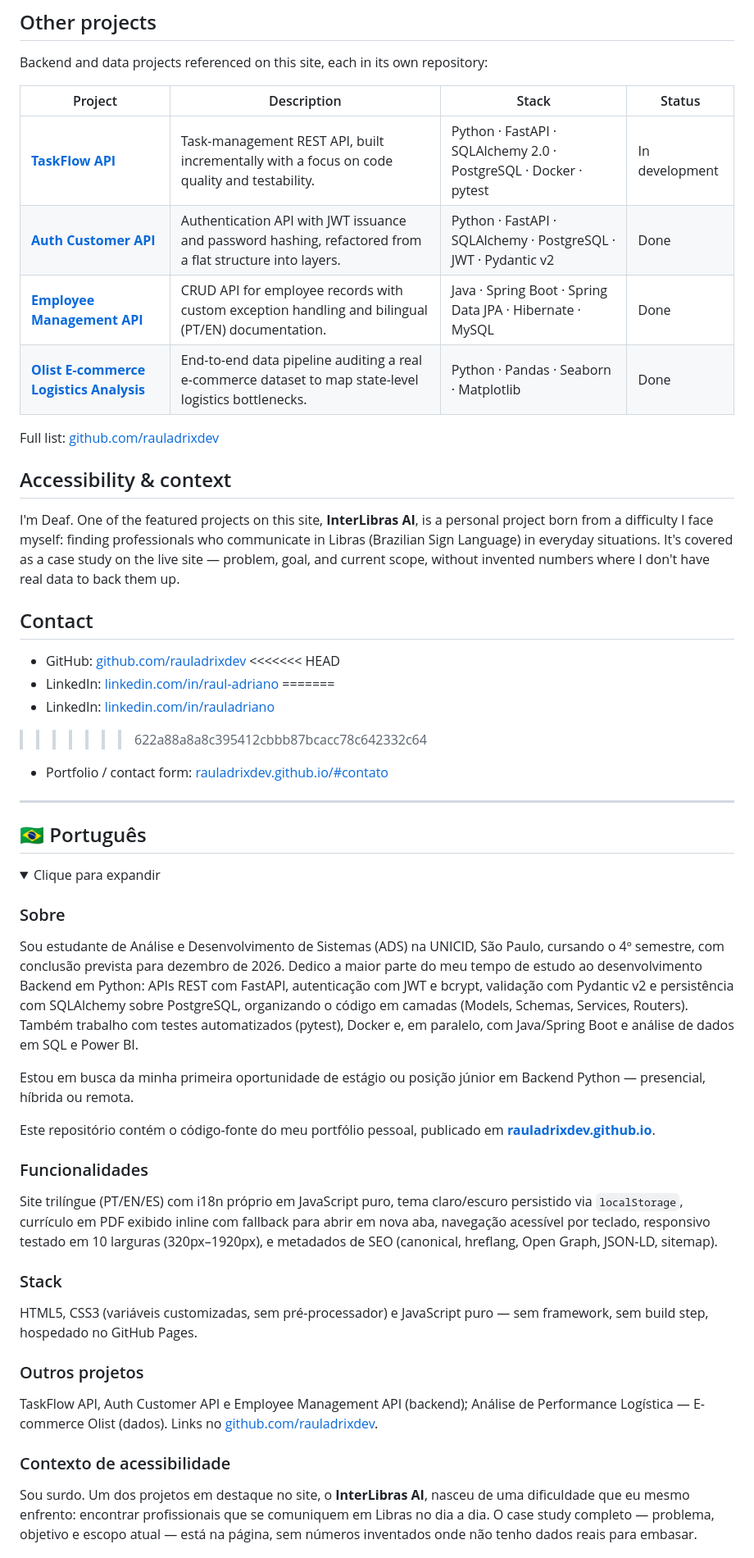
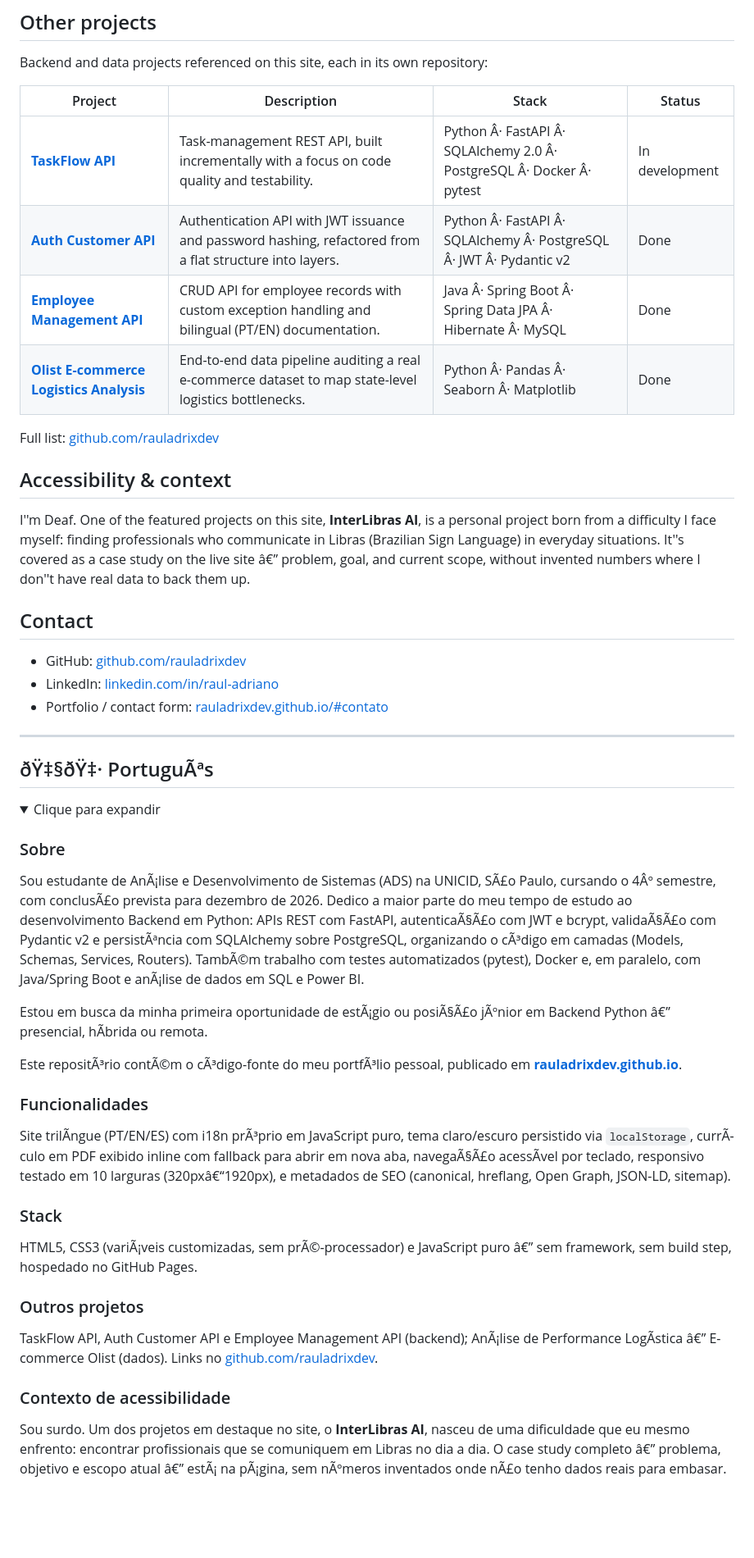
Before and after one commit to rauladrixdev/rauladrixdev.github.io, a Markdown page: README.md, the part around one of its changes. Shown at 82% size. GitHub-like rendering; folded sections open; blank space fills up the shorter version.

Commit message:
fix(readme): remove leftover merge conflict markers

```diff
--- a/README.md
+++ b/README.md
@@ -90,57 +86,53 @@ Backend and data projects referenced on this site, each in its own repository:
 
 | Project | Description | Stack | Status |
 |---|---|---|---|
-| [**TaskFlow API**](https://github.com/rauladrixdev/taskflow-api) | Task-management REST API, built incrementally with a focus on code quality and testability. | Python · FastAPI · SQLAlchemy 2.0 · PostgreSQL · Docker · pytest | In development |
-| [**Auth Customer API**](https://github.com/rauladrixdev/auth-customer-api) | Authentication API with JWT issuance and password hashing, refactored from a flat structure into layers. | Python · FastAPI · SQLAlchemy · PostgreSQL · JWT · Pydantic v2 | Done |
-| [**Employee Management API**](https://github.com/rauladrixdev/sistema-funcionarios-backend) | CRUD API for employee records with custom exception handling and bilingual (PT/EN) documentation. | Java · Spring Boot · Spring Data JPA · Hibernate · MySQL | Done |
-| [**Olist E-commerce Logistics Analysis**](https://github.com/rauladrixdev/portfolio_olist_ecommerce) | End-to-end data pipeline auditing a real e-commerce dataset to map state-level logistics bottlenecks. | Python · Pandas · Seaborn · Matplotlib | Done |
+| [**TaskFlow API**](https://github.com/rauladrixdev/taskflow-api) | Task-management REST API, built incrementally with a focus on code quality and testability. | Python Â· FastAPI Â· SQLAlchemy 2.0 Â· PostgreSQL Â· Docker Â· pytest | In development |
+| [**Auth Customer API**](https://github.com/rauladrixdev/auth-customer-api) | Authentication API with JWT issuance and password hashing, refactored from a flat structure into layers. | Python Â· FastAPI Â· SQLAlchemy Â· PostgreSQL Â· JWT Â· Pydantic v2 | Done |
+| [**Employee Management API**](https://github.com/rauladrixdev/sistema-funcionarios-backend) | CRUD API for employee records with custom exception handling and bilingual (PT/EN) documentation. | Java Â· Spring Boot Â· Spring Data JPA Â· Hibernate Â· MySQL | Done |
+| [**Olist E-commerce Logistics Analysis**](https://github.com/rauladrixdev/portfolio_olist_ecommerce) | End-to-end data pipeline auditing a real e-commerce dataset to map state-level logistics bottlenecks. | Python Â· Pandas Â· Seaborn Â· Matplotlib | Done |
 
 Full list: [github.com/rauladrixdev](https://github.com/rauladrixdev)
 
 ## Accessibility & context
 
-I'm Deaf. One of the featured projects on this site, **InterLibras AI**, is a personal project born from a difficulty I face myself: finding professionals who communicate in Libras (Brazilian Sign Language) in everyday situations. It's covered as a case study on the live site — problem, goal, and current scope, without invented numbers where I don't have real data to back them up.
+I''m Deaf. One of the featured projects on this site, **InterLibras AI**, is a personal project born from a difficulty I face myself: finding professionals who communicate in Libras (Brazilian Sign Language) in everyday situations. It''s covered as a case study on the live site â€” problem, goal, and current scope, without invented numbers where I don''t have real data to back them up.
 
 ## Contact
 
 - GitHub: [github.com/rauladrixdev](https://github.com/rauladrixdev)
-<<<<<<< HEAD
-- LinkedIn: [linkedin.com/in/raul-adriano](https://linkedin.com/in/raul-adriano)
-=======
-- LinkedIn: [linkedin.com/in/rauladriano](https://www.linkedin.com/in/raul-adriano/)
->>>>>>> 622a88a8a8c395412cbbb87bcacc78c642332c64
+- LinkedIn: [linkedin.com/in/raul-adriano](https://www.linkedin.com/in/raul-adriano/)
 - Portfolio / contact form: [rauladrixdev.github.io/#contato](https://rauladrixdev.github.io/#contato)
 
 ---
 
-## 🇧🇷 Português
+## ðŸ‡§ðŸ‡· PortuguÃªs
 
 <details>
 <summary>Clique para expandir</summary>
 
 ### Sobre
 
-Sou estudante de Análise e Desenvolvimento de Sistemas (ADS) na UNICID, São Paulo, cursando o 4º semestre, com conclusão prevista para dezembro de 2026. Dedico a maior parte do meu tempo de estudo ao desenvolvimento Backend em Python: APIs REST com FastAPI, autenticação com JWT e bcrypt, validação com Pydantic v2 e persistência com SQLAlchemy sobre PostgreSQL, organizando o código em camadas (Models, Schemas, Services, Routers). Também trabalho com testes automatizados (pytest), Docker e, em paralelo, com Java/Spring Boot e análise de dados em SQL e Power BI.
+Sou estudante de AnÃ¡lise e Desenvolvimento de Sistemas (ADS) na UNICID, SÃ£o Paulo, cursando o 4Âº semestre, com conclusÃ£o prevista para dezembro de 2026. Dedico a maior parte do meu tempo de estudo ao desenvolvimento Backend em Python: APIs REST com FastAPI, autenticaÃ§Ã£o com JWT e bcrypt, validaÃ§Ã£o com Pydantic v2 e persistÃªncia com SQLAlchemy sobre PostgreSQL, organizando o cÃ³digo em camadas (Models, Schemas, Services, Routers). TambÃ©m trabalho com testes automatizados (pytest), Docker e, em paralelo, com Java/Spring Boot e anÃ¡lise de dados em SQL e Power BI.
 
-Estou em busca da minha primeira oportunidade de estágio ou posição júnior em Backend Python — presencial, híbrida ou remota.
+Estou em busca da minha primeira oportunidade de estÃ¡gio ou posiÃ§Ã£o jÃºnior em Backend Python â€” presencial, hÃ­brida ou remota.
 
-Este repositório contém o código-fonte do meu portfólio pessoal, publicado em **[rauladrixdev.github.io](https://rauladrixdev.github.io/)**.
+Este repositÃ³rio contÃ©m o cÃ³digo-fonte do meu portfÃ³lio pessoal, publicado em **[rauladrixdev.github.io](https://rauladrixdev.github.io/)**.
 
 ### Funcionalidades
 
-Site trilíngue (PT/EN/ES) com i18n próprio em JavaScript puro, tema claro/escuro persistido via `localStorage`, currículo em PDF exibido inline com fallback para abrir em nova aba, navegação acessível por teclado, responsivo testado em 10 larguras (320px–1920px), e metadados de SEO (canonical, hreflang, Open Graph, JSON-LD, sitemap).
+Site trilÃ­ngue (PT/EN/ES) com i18n prÃ³prio em JavaScript puro, tema claro/escuro persistido via `localStorage`, currÃ­culo em PDF exibido inline com fallback para abrir em nova aba, navegaÃ§Ã£o acessÃ­vel por teclado, responsivo testado em 10 larguras (320pxâ€“1920px), e metadados de SEO (canonical, hreflang, Open Graph, JSON-LD, sitemap).
 
 ### Stack
 
-HTML5, CSS3 (variáveis customizadas, sem pré-processador) e JavaScript puro — sem framework, sem build step, hospedado no GitHub Pages.
+HTML5, CSS3 (variÃ¡veis customizadas, sem prÃ©-processador) e JavaScript puro â€” sem framework, sem build step, hospedado no GitHub Pages.
 
 ### Outros projetos
 
-TaskFlow API, Auth Customer API e Employee Management API (backend); Análise de Performance Logística — E-commerce Olist (dados). Links no [github.com/rauladrixdev](https://github.com/rauladrixdev).
+TaskFlow API, Auth Customer API e Employee Management API (backend); AnÃ¡lise de Performance LogÃ­stica â€” E-commerce Olist (dados). Links no [github.com/rauladrixdev](https://github.com/rauladrixdev).
 
 ### Contexto de acessibilidade
 
-Sou surdo. Um dos projetos em destaque no site, o **InterLibras AI**, nasceu de uma dificuldade que eu mesmo enfrento: encontrar profissionais que se comuniquem em Libras no dia a dia. O case study completo — problema, objetivo e escopo atual — está na página, sem números inventados onde não tenho dados reais para embasar.
+Sou surdo. Um dos projetos em destaque no site, o **InterLibras AI**, nasceu de uma dificuldade que eu mesmo enfrento: encontrar profissionais que se comuniquem em Libras no dia a dia. O case study completo â€” problema, objetivo e escopo atual â€” estÃ¡ na pÃ¡gina, sem nÃºmeros inventados onde nÃ£o tenho dados reais para embasar.
 
 </details>
 
```
Also changed, not shown: other parts of README.md (+33 -37 lines).
